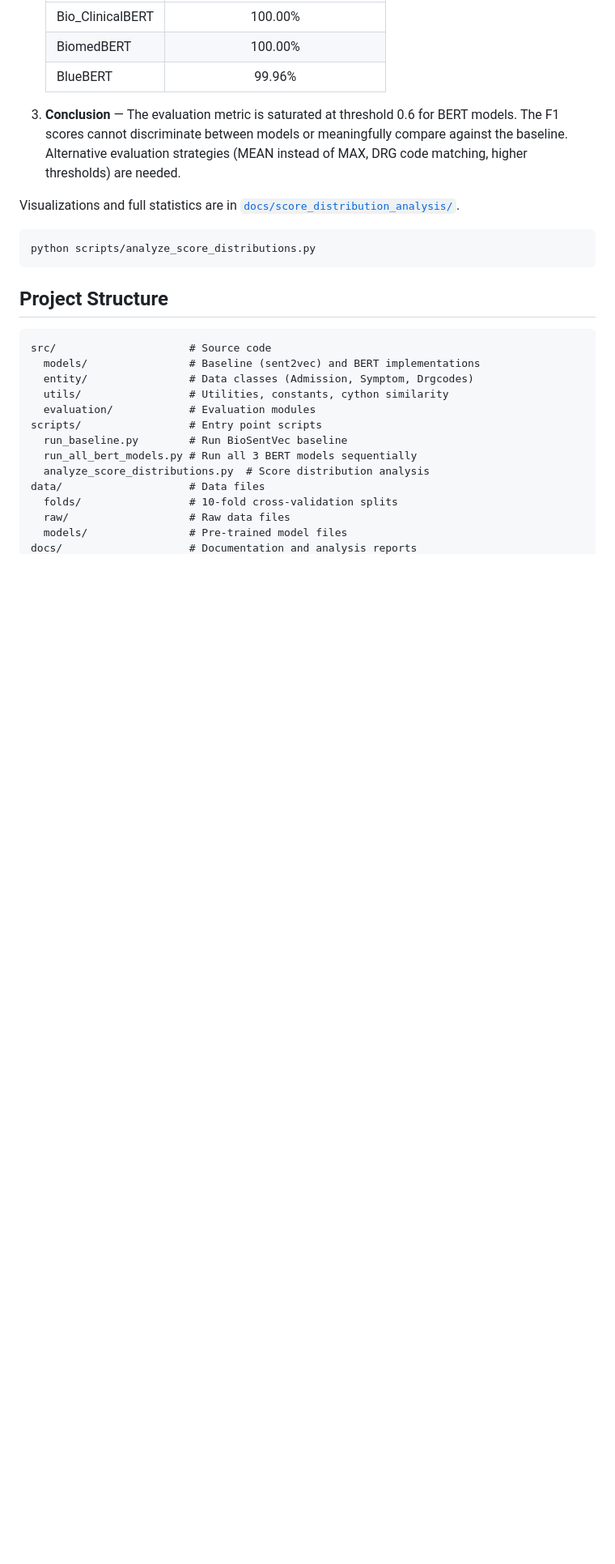
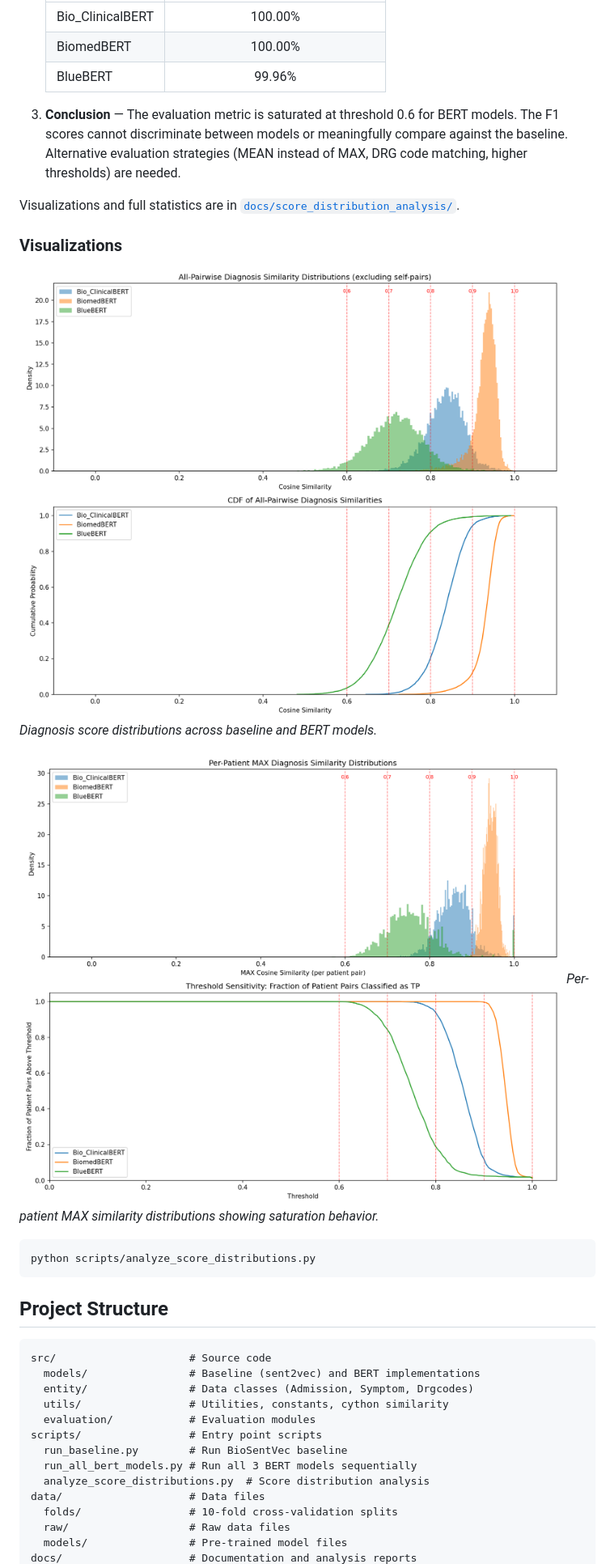
Before and after one commit to jamesEmerson112/AI-CDS-Disease-Diagnosis-Reproduction-Alpha, a Markdown page: README.md, the part around one of its changes. Shown at 81% size. Rendered like a GitHub page; blank space fills up the shorter version.

````diff
--- a/README.md
+++ b/README.md
@@ -73,6 +104,14 @@ The perfect F1 scores are an artifact of **embedding space compactness** combine
 3. **Conclusion** — The evaluation metric is saturated at threshold 0.6 for BERT models. The F1 scores cannot discriminate between models or meaningfully compare against the baseline. Alternative evaluation strategies (MEAN instead of MAX, DRG code matching, higher thresholds) are needed.
 
 Visualizations and full statistics are in [`docs/score_distribution_analysis/`](docs/score_distribution_analysis/).
+
+### Visualizations
+
+![Diagnosis score distributions](docs/score_distribution_analysis/score_distributions.png)
+*Diagnosis score distributions across baseline and BERT models.*
+
+![Per-patient maximum similarity distributions](docs/score_distribution_analysis/per_patient_max_distributions.png)
+*Per-patient MAX similarity distributions showing saturation behavior.*
 
 ```bash
 python scripts/analyze_score_distributions.py
````
Also changed, not shown: other parts of README.md (+31 -0 lines).
